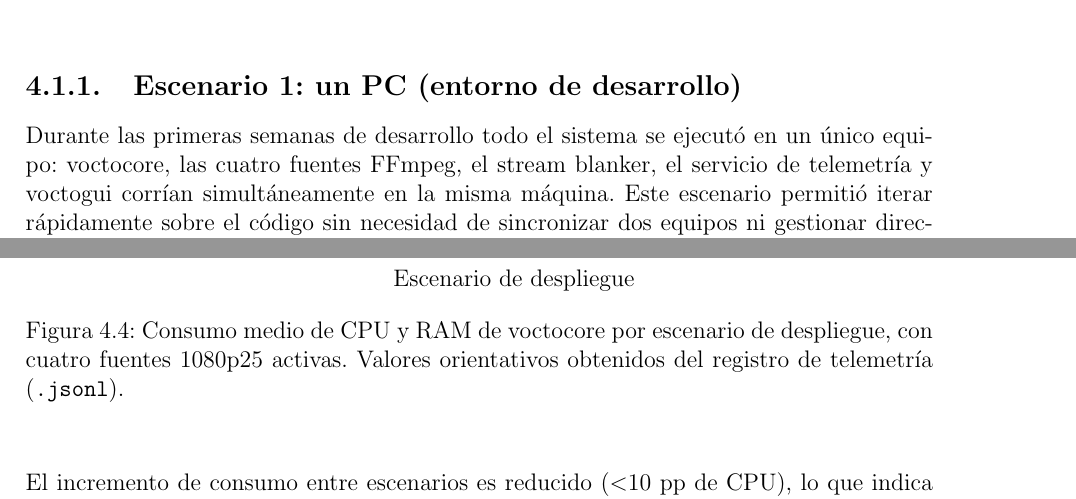
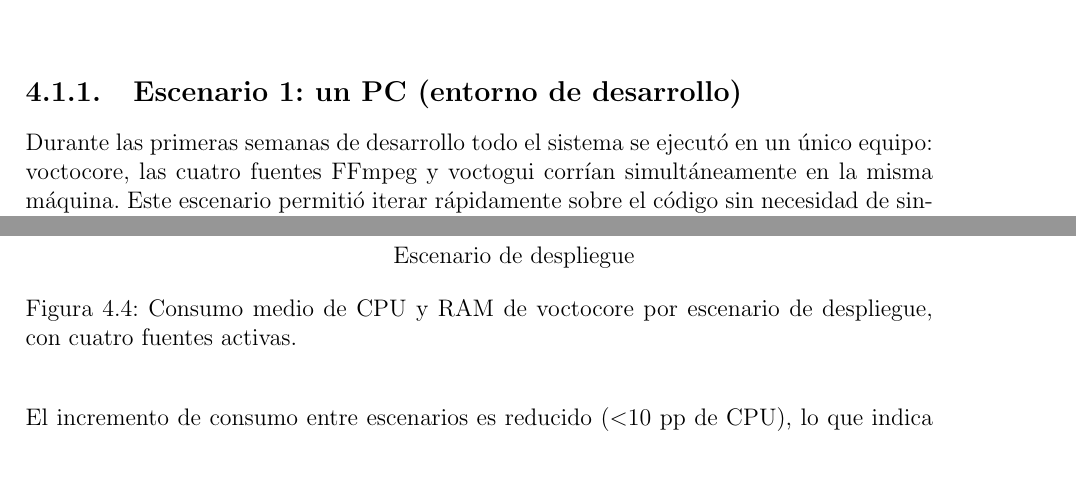
Before and after one commit to martin1210235/voctomix-2.0, a LaTeX thesis (main.tex, which reads capitulos/cap4/4_1_escenarios_despliegue.tex, capitulos/cap4/4_3_resultados.tex): two parts of pages 52 and 57 of 72, joined at a grey line, cut so that both start at the same text, the shorter picture padded with empty space. Compiled offline with pdfLaTeX.

Commit message:
Update on Overleaf.

```diff
--- a/capitulos/cap4/4_1_escenarios_despliegue.tex
+++ b/capitulos/cap4/4_1_escenarios_despliegue.tex
@@ -32,8 +32,7 @@ no podía ofrecer. La tabla~\ref{tab:escenarios} resume sus características pri
 \subsection{Escenario 1: un PC (entorno de desarrollo)}
 
 Durante las primeras semanas de desarrollo todo el sistema se ejecutó en un único
-equipo: voctocore, las cuatro fuentes FFmpeg, el stream blanker, el servicio de
-telemetría y voctogui corrían simultáneamente en la misma máquina. Este escenario
+equipo: voctocore, las cuatro fuentes FFmpeg y voctogui corrían simultáneamente en la misma máquina. Este escenario
 permitió iterar rápidamente sobre el código sin necesidad de sincronizar dos equipos
 ni gestionar direcciones IP. Fue el entorno en el que se implementaron y depuraron
 la totalidad de los componentes: composites, overlays, rotulación dinámica, scripts
--- a/capitulos/cap4/4_3_resultados.tex
+++ b/capitulos/cap4/4_3_resultados.tex
@@ -39,8 +40,7 @@ voctocore en cada escenario. Los valores corresponden a la mediana de las entrad
     \end{axis}
   \end{tikzpicture}
   \caption{Consumo medio de CPU y RAM de voctocore por escenario de despliegue,
-           con cuatro fuentes 1080p25 activas. Valores orientativos obtenidos
-           del registro de telemetría (\texttt{.jsonl}).}
+           con cuatro fuentes activas.}
   \label{fig:cpu_ram}
 \end{figure}
 
--- a/main.tex
+++ b/main.tex
@@ -66,7 +66,7 @@
 \oddsidemargin = 2.5cm
 \evensidemargin = 2.5cm
 \headsep = 1cm
-\footskip = 1.06cm
+\footskip = 1,06cm
 
 % Encabezado y pie de página
 \makeatletter
```
Also changed, not shown: capitulos/cap2/2_1_produccion_audiovisual.tex (+3 -0 lines), capitulos/cap4/4_2_pruebas_validacion.tex (+1 -1 lines), capitulos/cap4/4_3_resultados.tex (1 more changed lines).
